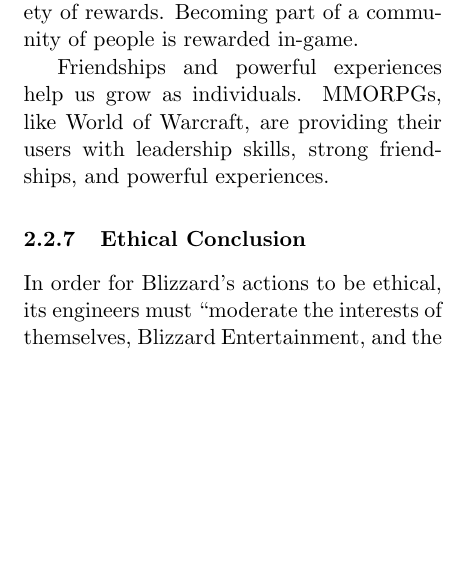
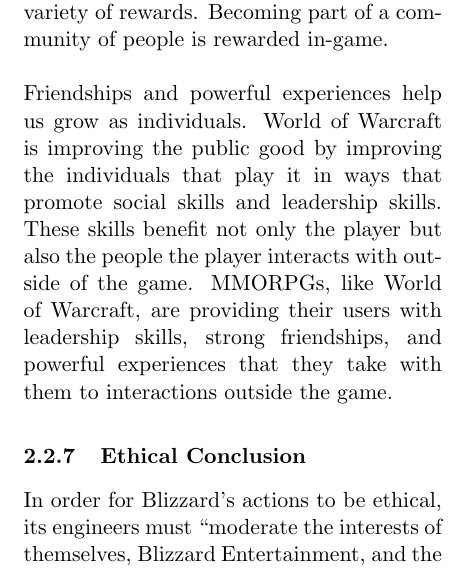
Before and after one commit to tgashby/CSC300-Paper, a LaTeX document (paper.tex): part of one column of page 5 of 8 before the commit and part of one column of page 5 of 9 after it, cut so that both start at the same text, the shorter picture padded with empty space. Compiled offline with pdfLaTeX.

Commit message:
14. Better explaination of relation to Public Good

```diff
--- a/paper.tex
+++ b/paper.tex
@@ -97,8 +97,9 @@
 In a three year study of over 30,000 MMORPG users, over 50\% of users said that they learned valuable leadership skills that have helped them outside of the game. \cite{MotivationsAndDerviedExperiences}
 Many features in World of Warcraft drive the players to socialize. \footnote{Having over two months of play time in-game with the last play session less than a week ago, I consider myself qualified to discuss the mechanics of World of Warcraft without citation.} The best gear and most prestigious titles are only available to users who group together to take on challenges that cannot be conquered by oneself. These challenges require intense coordination and communication as well as skilled players. Without grouping together, players have no chance of getting these items or attaining these statuses.
 Guilds offer perks to their members through mechanics built into the game. As guilds grow in size and their members complete quests and dungeons, these guilds level up and offer a variety of rewards. Becoming part of a community of people is rewarded in-game.
-
-Friendships and powerful experiences help us grow as individuals. MMORPGs, like World of Warcraft, are providing their users with leadership skills, strong friendships, and powerful experiences.
+\newline
+\newline
+Friendships and powerful experiences help us grow as individuals. World of Warcraft is improving the public good by improving the individuals that play it in ways that promote social skills and leadership skills. These skills benefit not only the player but also the people the player interacts with outside of the game. MMORPGs, like World of Warcraft, are providing their users with leadership skills, strong friendships, and powerful experiences that they take with them to interactions outside the game.
 
 \subsubsection{Ethical Conclusion}
 In order for Blizzard's actions to be ethical, its engineers must ``moderate the interests of themselves, Blizzard Entertainment, and the players of World of Warcraft with the public good.''
```
